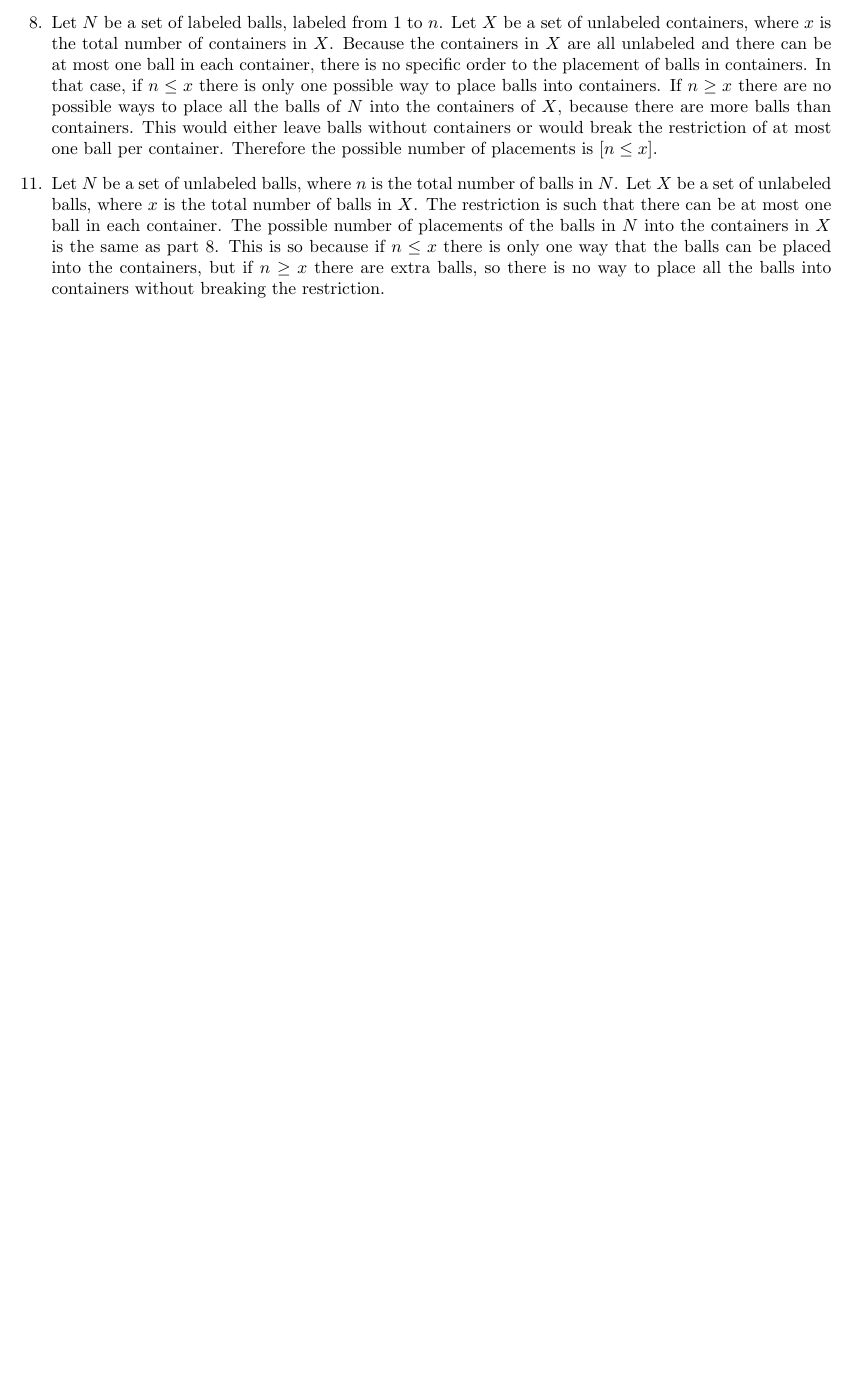
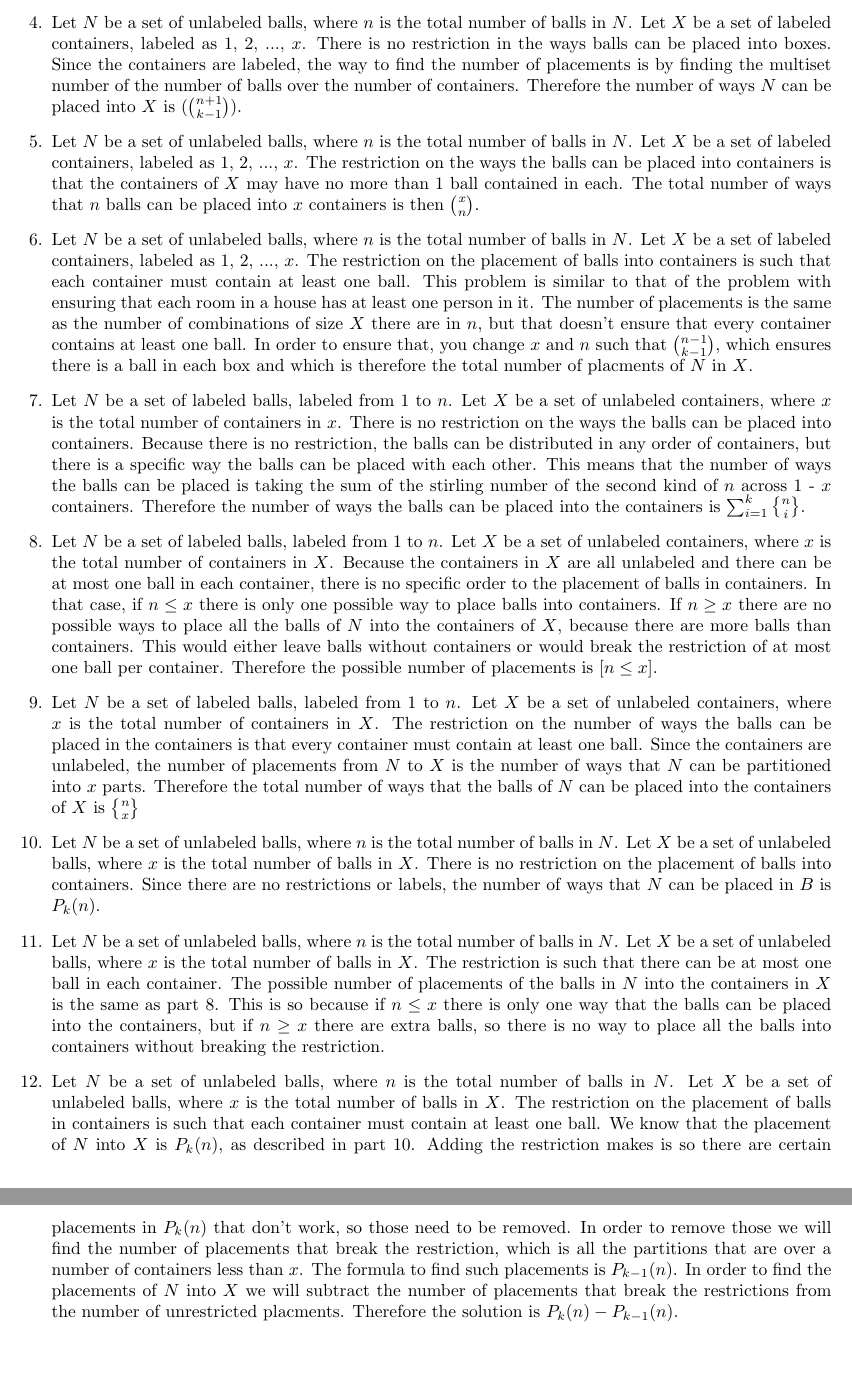
Before and after one commit to RMseth/final_experience, a LaTeX document (final_experience.tex): part of page 12 of 12 before the commit and two parts of pages 12 and 13 of 13 after it, the two joined at a grey line, cut at the place of the change, the shorter picture padded with empty space. Compiled offline with pdfLaTeX.

Commit message:
finished 6

```diff
--- a/final_experience.tex
+++ b/final_experience.tex
@@ -415 +415,2 @@
 
+		\item Let $N$ be a set of unlabeled balls, where $n$ is the total number of balls in $N$.  Let $X$ be a set of labeled containers, labeled as 1, 2, ..., $x$.  There is no restriction in the ways balls can be placed into boxes.  Since the containers are labeled, the way to find the number of placements is by finding the multiset number of the number of balls over the number of containers.  Therefore the number of ways $N$ can be placed into $X$ is $(\binom{n+1}{k-1})$.
@@ -417,7 +417,20 @@
 
-	\item[8.] Let $N$ be a set of labeled balls, labeled from 1 to $n$.  Let $X$ be a set of unlabeled containers, where $x$ is the total number of containers in $X$.  Because the containers in $X$ are all unlabeled and there can be at most one ball in each container, there is no specific order to the placement of balls in containers.  In that case, if $n\leq x$ there is only one possible way to place balls into containers.  If $n\geq x$ there are no possible ways to place all the balls of $N$ into the containers of $X$, because there are more balls than containers.  This would either leave balls without containers or would break the restriction of at most one ball per container.  Therefore the possible number of placements is $[n\leq x]$.
+		\item[5.] Let $N$ be a set of unlabeled balls, where $n$ is the total number of balls in $N$.  Let $X$ be a set of labeled containers, labeled as 1, 2, ..., $x$.  The restriction on the ways the balls can be placed into containers is that the containers of $X$ may have no more than 1 ball contained in each.  The total number of ways that $n$ balls can be placed into $x$ containers is then $x \choose n$.
 
-	\item[11.] Let $N$ be a set of unlabeled balls, where $n$ is the total number of balls in $N$.  Let $X$ be a set of unlabeled balls, where $x$ is the total number of balls in $X$. The restriction is such that there can be at most one ball in each container.  The possible number of placements of the balls in $N$ into the containers in $X$ is the same as part 8.  This is so because if $n\leq x$ there is only one way that the balls can be placed into the containers, but if $n\geq x$ there are extra balls, so there is no way to place all the balls into containers without breaking the restriction.
-\end{enumerate}
+		\item[6.] Let $N$ be a set of unlabeled balls, where $n$ is the total number of balls in $N$.  Let $X$ be a set of labeled containers, labeled as 1, 2, ..., $x$.  The restriction on the placement of balls into containers is such that each container must contain at least one ball.  This problem is similar to that of the problem with ensuring that each room in a house has at least one person in it.  The number of placements is the same as the number of combinations of size $X$ there are in $n$, but that doesn't ensure that every container contains at least one ball.  In order to ensure that, you change $x$ and $n$ such that $\binom{n-1}{k-1}$, which ensures there is a ball in each box and which is therefore the total number of placments of $N$ in $X$.
+
+		\item[7.] Let $N$ be a set of labeled balls, labeled from 1 to $n$.  Let $X$ be a set of unlabeled containers, where $x$ is the total number of containers in $x$.  There is no restriction on the ways the balls can be placed into containers.  Because there is no restriction, the balls can be distributed in any order of containers, but there is a specific way the balls can be placed with each other.  This means that the number of ways the balls can be placed is taking the sum of the stirling number of the second kind of $n$ across 1 - $x$ containers.  Therefore the number of ways the balls can be placed into the containers is $\sum_{i=1}^{k}\stirling{n}{i}$.
+
+		\item[8.] Let $N$ be a set of labeled balls, labeled from 1 to $n$.  Let $X$ be a set of unlabeled containers, where $x$ is the total number of containers in $X$.  Because the containers in $X$ are all unlabeled and there can be at most one ball in each container, there is no specific order to the placement of balls in containers.  In that case, if $n\leq x$ there is only one possible way to place balls into containers.  If $n\geq x$ there are no possible ways to place all the balls of $N$ into the containers of $X$, because there are more balls than containers.  This would either leave balls without containers or would break the restriction of at most one ball per container.  Therefore the possible number of placements is $[n\leq x]$.
+
+		\item[9.] Let $N$ be a set of labeled balls, labeled from 1 to $n$.  Let $X$ be a set of unlabeled containers, where $x$ is the total number of containers in $X$.  The restriction on the number of ways the balls can be placed in the containers is that every container must contain at least one ball.  Since the containers are unlabeled, the number of placements from $N$ to $X$ is the number of ways that $N$ can be partitioned into $x$ parts.  Therefore the total number of ways that the balls of $N$ can be placed into the containers of $X$ is $\stirling{n}{x}$
+
+		\item[10.] Let $N$ be a set of unlabeled balls, where $n$ is the total number of balls in $N$.  Let $X$ be a set of unlabeled balls, where $x$ is the total number of balls in $X$.  There is no restriction on the placement of balls into containers.  Since there are no restrictions or labels, the number of ways that $N$ can be placed in $B$ is $P_{k}(n)$.
+
+		\item[11.] Let $N$ be a set of unlabeled balls, where $n$ is the total number of balls in $N$.  Let $X$ be a set of unlabeled balls, where $x$ is the total number of balls in $X$. The restriction is such that there can be at most one ball in each container.  The possible number of placements of the balls in $N$ into the containers in $X$ is the same as part 8.  This is so because if $n\leq x$ there is only one way that the balls can be placed into the containers, but if $n\geq x$ there are extra balls, so there is no way to place all the balls into containers without breaking the restriction.
+
+		\item[12.] Let $N$ be a set of unlabeled balls, where $n$ is the total number of balls in $N$.  Let $X$ be a set of unlabeled balls, where $x$ is the total number of balls in $X$.  The restriction on the placement of balls in containers is such that each container must contain at least one ball.  We know that the placement of $N$ into $X$ is $P_{k}(n)$, as described in part 10.  Adding the restriction makes is so there are certain placements in $P_{k}(n)$ that don't work, so those need to be removed.  In order to remove those we will find the number of placements that break the restriction, which is all the partitions that are over a number of containers less than $x$.  The formula to find such placements is $P_{k-1}(n)$.  In order to find the placements of $N$ into $X$ we will subtract the number of placements that break the restrictions from the number of unrestricted placments.  Therefore the solution is $P_{k}(n)-P_{k-1}(n)$.
+
+	\end{enumerate}
 
 \end{document}
```
Also changed, not shown: final_experience.tex (11 more changed lines), 2 other files.
